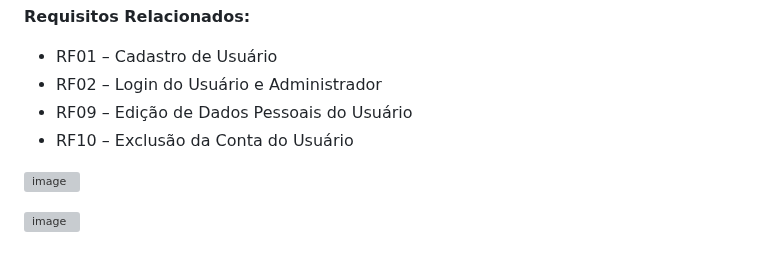
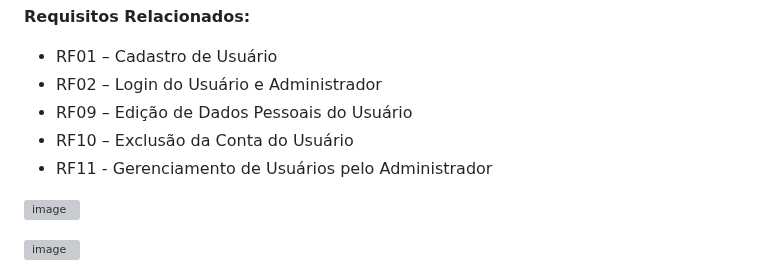
Before and after one commit to DevThiagoGalvaoAmorim/Do-it, a Markdown page: README.md, the part around one of its changes. GitHub-like rendering; grey boxes are pictures that could not be loaded.

```diff
--- a/README.md
+++ b/README.md
@@ -241,6 +241,8 @@ Como usuário, desejo me cadastrar, fazer login e encerrar minha sessão no sist
 - RF02 – Login do Usuário e Administrador
 - RF09 – Edição de Dados Pessoais do Usuário
 - RF10 – Exclusão da Conta do Usuário
+- RF11 - Gerenciamento de Usuários pelo Administrador
+
 
 ![image](https://github.com/user-attachments/assets/af094729-ba3b-4e69-9c36-726c8665a042)
 
```
Also changed, not shown: other parts of README.md (+7 -0 lines).
